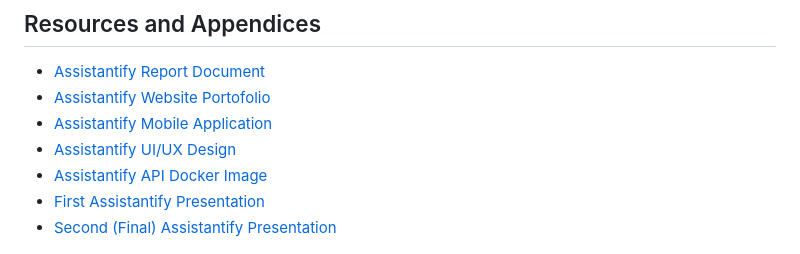
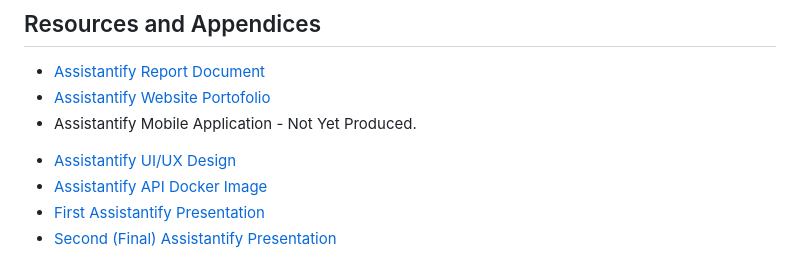
Before and after one commit to AnmarHani/Assistantify, a Markdown page: README.md, the part around the change. Drawn GitHub-style.

```diff
--- a/README.md
+++ b/README.md
@@ -59,7 +59,8 @@ As mentioned before, we use client-server architecture, so we have frontend, bac
 ## Resources and Appendices
 - [Assistantify Report Document](https://drive.google.com/file/d/1vPKCSpOyrotmcOq4Kka363s3UPwBxtoO/view?usp=sharing)
 - [Assistantify Website Portofolio](https://orchid-guests-837422.framer.app/)
-- [Assistantify Mobile Application](https://app.flutterflow.io/share/assistentify-b1d861)
+- Assistantify Mobile Application - Not Yet Produced.
+<!-- https://app.flutterflow.io/share/assistentify-b1d861 -->
 - [Assistantify UI/UX Design](https://www.figma.com/design/8URmvkc1i4al4VVC1VRi77/M%26A?node-id=633-3262&t=RPuHQ154oMqLt1LM-1)
 - [Assistantify API Docker Image](https://hub.docker.com/repository/docker/anmarhani/atn_api_gateway/general)
 - [First Assistantify Presentation](https://docs.google.com/presentation/d/107feGcTtZRH_q4gXdaBesl2loShJhqCV/edit?usp=sharing&ouid=115724437142488427456&rtpof=true&sd=true)
```
